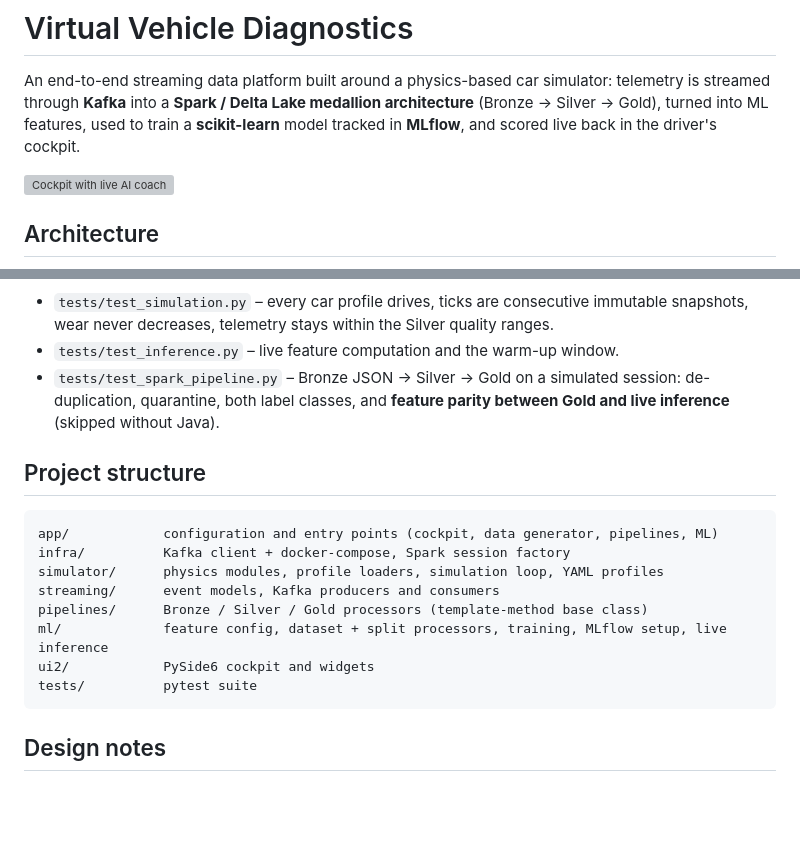
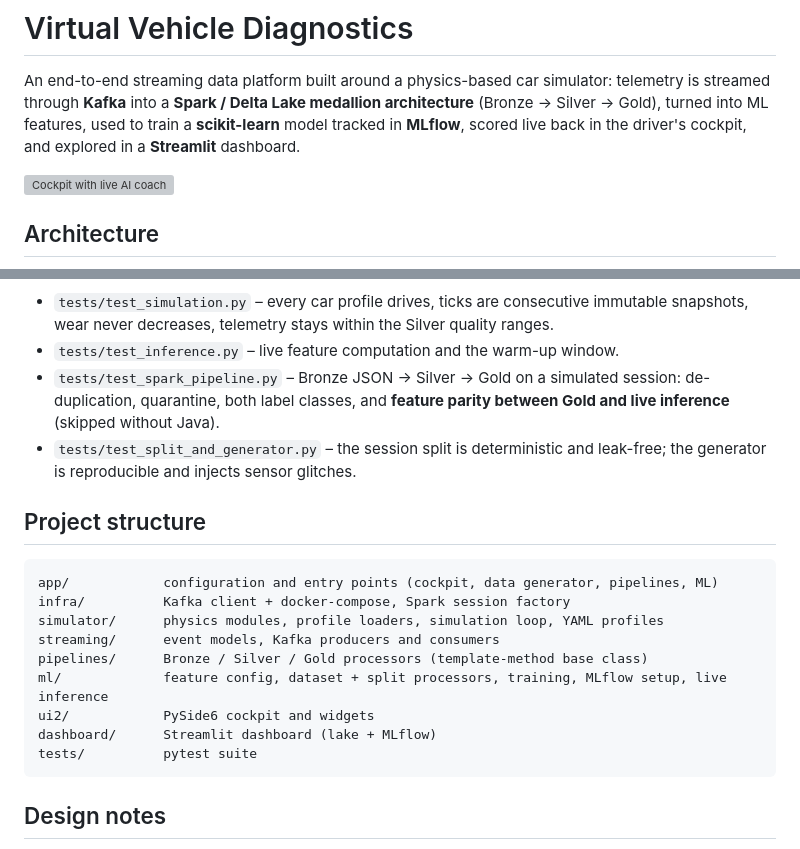
Before and after one commit to LukaszBarbarian/virtual-vehicle-diagnostics, a Markdown page: README.md, 2 parts joined by grey strips. GitHub-like rendering; blank space fills up the shorter version; grey boxes are pictures that could not be loaded.

````diff
--- a/README.md
+++ b/README.md
@@ -3,7 +3,7 @@
 An end-to-end streaming data platform built around a physics-based car simulator:
 telemetry is streamed through **Kafka** into a **Spark / Delta Lake medallion architecture**
 (Bronze → Silver → Gold), turned into ML features, used to train a **scikit-learn** model tracked
-in **MLflow**, and scored live back in the driver's cockpit.
+in **MLflow**, scored live back in the driver's cockpit, and explored in a **Streamlit** dashboard.
 
 <img width="1154" height="824" alt="Cockpit with live AI coach" src="https://github.com/user-attachments/assets/eb6549da-e544-4fd4-a4d9-fb2158933b54" />
 
@@ -143,6 +176,7 @@ pytest
 - `tests/test_simulation.py` – every car profile drives, ticks are consecutive immutable snapshots, wear never decreases, telemetry stays within the Silver quality ranges.
 - `tests/test_inference.py` – live feature computation and the warm-up window.
 - `tests/test_spark_pipeline.py` – Bronze JSON → Silver → Gold on a simulated session: de-duplication, quarantine, both label classes, and **feature parity between Gold and live inference** (skipped without Java).
+- `tests/test_split_and_generator.py` – the session split is deterministic and leak-free; the generator is reproducible and injects sensor glitches.
 
 ## Project structure
 
@@ -154,6 +188,7 @@ streaming/      event models, Kafka producers and consumers
 pipelines/      Bronze / Silver / Gold processors (template-method base class)
 ml/             feature config, dataset + split processors, training, MLflow setup, live inference
 ui2/            PySide6 cockpit and widgets
+dashboard/      Streamlit dashboard (lake + MLflow)
 tests/          pytest suite
 ```
 
````
Also changed, not shown: other parts of README.md (+44 -12 lines), docs/img/dashboard_model.png (added), docs/img/dashboard_overview.png (added), docs/img/dashboard_quality.png (added), docs/img/dashboard_replay.png (added), 13 other files.
